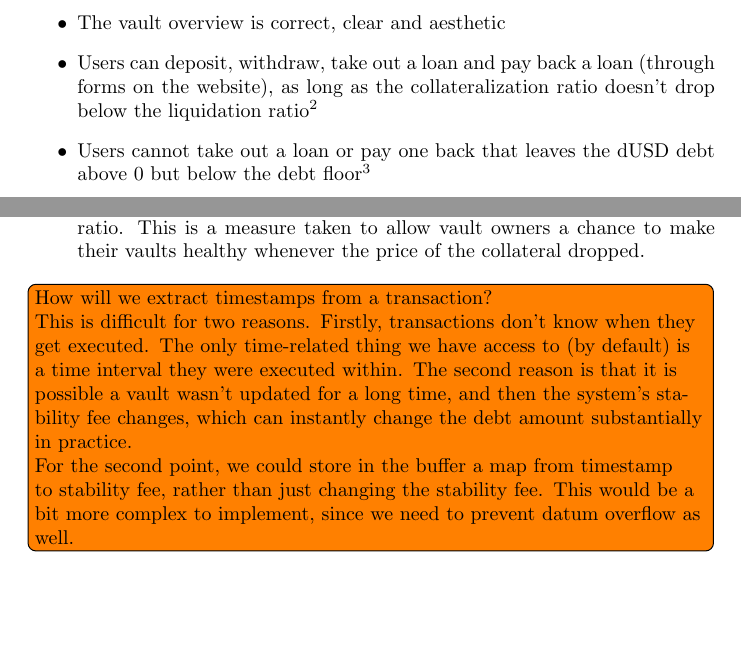
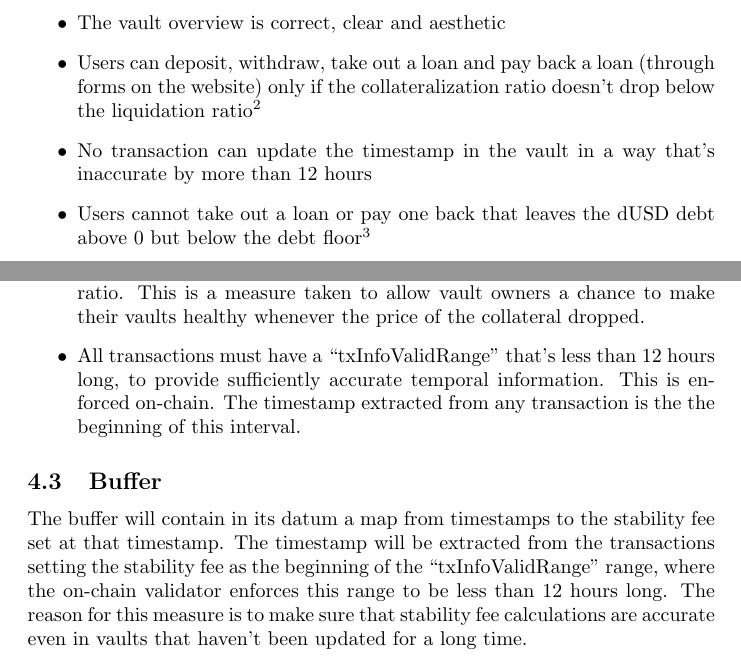
Before and after one commit to ArdanaLabs/hello-cardano-template, a LaTeX document (docs/test-plan.tex): two parts of pages 5 and 7 of 7 before the commit and two parts of pages 5 and 7 of 8 after it, joined at a grey line, cut so that both start at the same text, the shorter picture padded with empty space. Compiled offline with pdfLaTeX.

Commit message:
Proposed timestamp issue

```diff
--- a/docs/test-plan.tex
+++ b/docs/test-plan.tex
@@ -288,10 +290,12 @@ Acceptance criteria:
     vault is.
   \item The vault overview is correct, clear and aesthetic
   \item Users can deposit, withdraw, take out a loan and pay back a loan
-    (through forms on the website), as long as the collateralization ratio
-    doesn't drop below the liquidation ratio\footnote{
+    (through forms on the website) only if the collateralization ratio doesn't
+    drop below the liquidation ratio\footnote{
       In the UX (frontend only!), the collateralization ratio is banned from
       dropping under the minimum collateralization ratio.}
+  \item No transaction can update the timestamp in the vault in a way that's
+    inaccurate by more than $12$ hours
   \item Users cannot take out a loan or pay one back that leaves the dUSD debt
     above $0$ but below the debt floor\footnote{
     The puprose of the debt floor is to ensure good debt is issued against a
@@ -458,21 +462,21 @@ Note: The off-chain bot will combine the price feeds through two operations:
     liquidation ratio.
     This is a measure taken to allow vault owners a chance to make their vaults
     healthy whenever the price of the collateral dropped.
+  \item All transactions must have a ``txInfoValidRange'' that's less than $12$
+    hours long, to provide sufficiently accurate temporal information. This is
+    enforced on-chain. The timestamp extracted from any transaction is the the
+    beginning of this interval.
 \end{itemize}
 
-\todo{How will we extract timestamps from a transaction? \\
+\subsection{Buffer}
 
-This is difficult for two reasons. Firstly, transactions don't know when they
-get executed. The only time-related thing we have access to (by default) is a
-time interval they were executed within. The second reason is that it is
-possible a vault wasn't updated for a long time, and then the system's stability
-fee changes, which can instantly change the debt amount substantially in
-practice. \\
-
-For the second point, we could store in the buffer a map from timestamp to
-stability fee, rather than just changing the stability fee.
-This would be a bit more complex to implement, since we need to prevent datum
-overflow as well.}
+The buffer will contain in its datum a map from timestamps to the stability fee
+set at that timestamp.
+The timestamp will be extracted from the transactions setting the stability fee
+as the beginning of the ``txInfoValidRange'' range, where the on-chain validator
+enforces this range to be less than $12$ hours long.
+The reason for this measure is to make sure that stability fee calculations are
+accurate even in vaults that haven't been updated for a long time.
 
 \section{Tests}
 
```
Also changed, not shown: docs/test-plan.tex (6 more changed lines).
